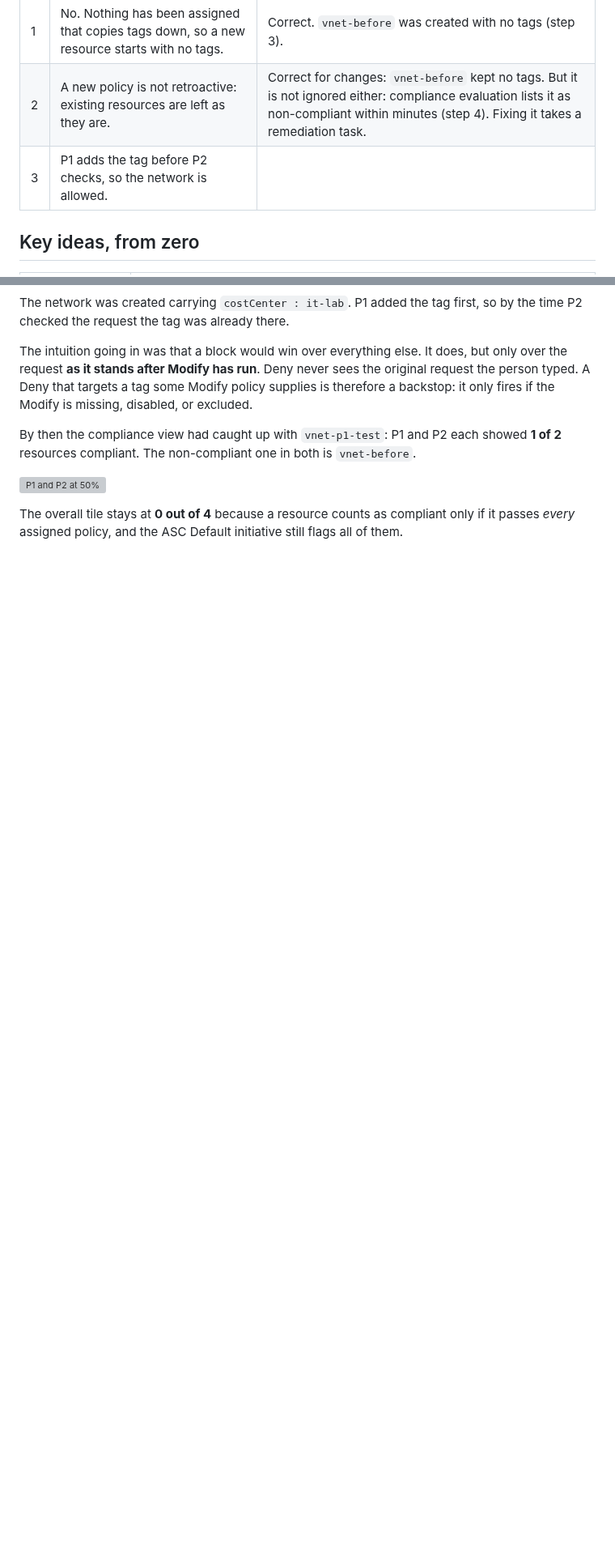
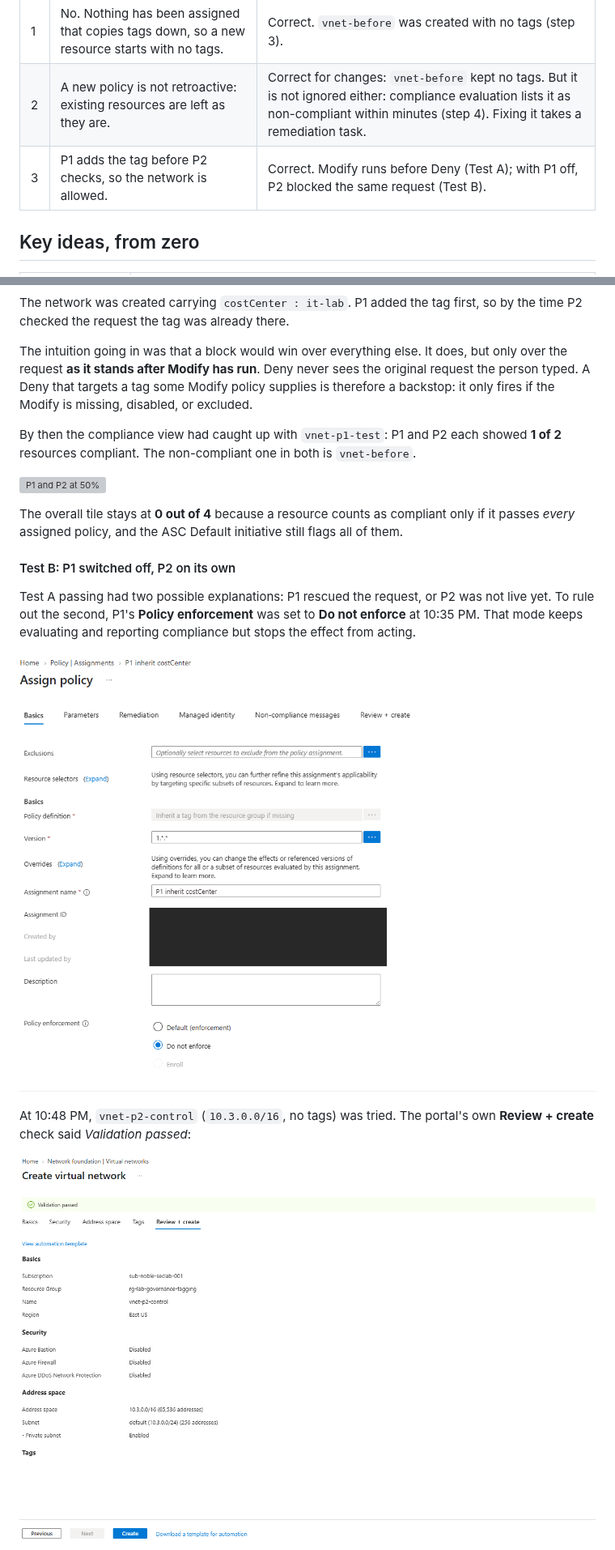
Before and after one commit to noble-antwi/azure-labs, a Markdown page: 01-governance-tagging/README.md, 2 parts joined by grey strips. Shown at 81% size. GitHub-like rendering; pictures changed too: 01-governance-tagging/screenshots/01-24-p1-do-not-enforce.png (added), 01-governance-tagging/screenshots/01-25-control-validation-passed.png (added); blank space fills up the shorter version; grey boxes are pictures that could not be loaded.

```diff
--- a/01-governance-tagging/README.md
+++ b/01-governance-tagging/README.md
@@ -34,7 +34,7 @@ Three things this lab sets out to answer:
 |---|---|---|
 | 1 | No. Nothing has been assigned that copies tags down, so a new resource starts with no tags. | Correct. `vnet-before` was created with no tags (step 3). |
 | 2 | A new policy is not retroactive: existing resources are left as they are. | Correct for changes: `vnet-before` kept no tags. But it is not ignored either: compliance evaluation lists it as non-compliant within minutes (step 4). Fixing it takes a remediation task. |
-| 3 | P1 adds the tag before P2 checks, so the network is allowed. |  |
+| 3 | P1 adds the tag before P2 checks, so the network is allowed. | Correct. Modify runs before Deny (Test A); with P1 off, P2 blocked the same request (Test B). |
 
 ## Key ideas, from zero
 
@@ -379,3 +379,17 @@ The overall tile stays at **0 out of 4** because a resource counts as compliant
 only if it passes *every* assigned policy, and the ASC Default initiative
 still flags all of them.
 
+#### Test B: P1 switched off, P2 on its own
+
+Test A passing had two possible explanations: P1 rescued the request, or P2
+was not live yet. To rule out the second, P1's **Policy enforcement** was set
+to **Do not enforce** at 10:35 PM. That mode keeps evaluating and reporting
+compliance but stops the effect from acting.
+
+![P1 set to Do not enforce](screenshots/01-24-p1-do-not-enforce.png)
+
+At 10:48 PM, `vnet-p2-control` (`10.3.0.0/16`, no tags) was tried. The portal's
+own **Review + create** check said *Validation passed*:
+
+![Portal validation passed](screenshots/01-25-control-validation-passed.png)
+
```
Also changed, not shown: other parts of 01-governance-tagging/README.md (+18 -0 lines), 01-governance-tagging/screenshots/01-26-control-deployment-failed.png (added), 01-governance-tagging/screenshots/01-27-p1-enforcement-back-on.png (added), 01-governance-tagging/screenshots/01-28-control-created-costcenter.png (added).
